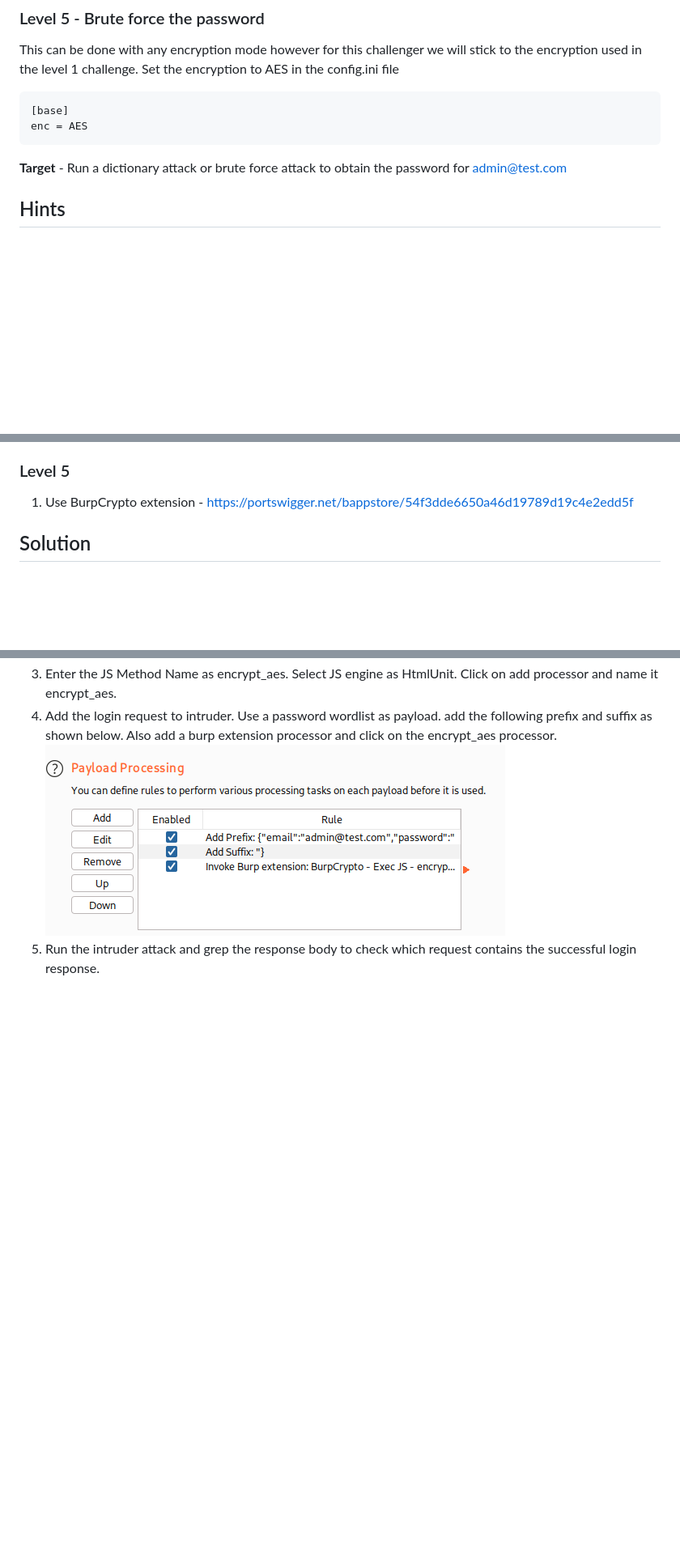
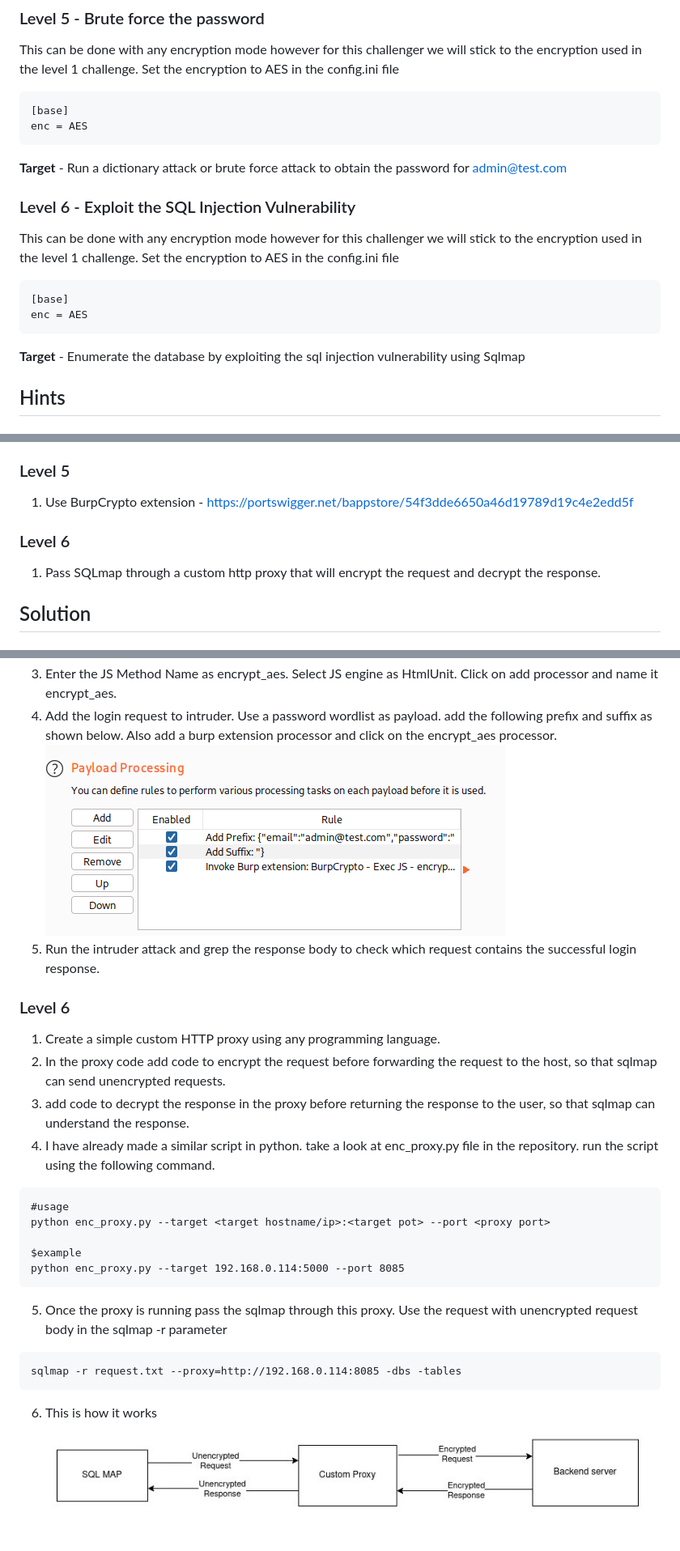
Before and after one commit to kaminari14/encryption-web-goat, a Markdown page: README.md, 3 parts joined by grey strips. Shown: that part at 81% size. Drawn GitHub-style; pictures changed too: POC/sqlmap_script.jpg (added); blank space fills up the shorter version.

Commit message:
config argument. Readme changes - Level 6

````diff
--- a/README.md
+++ b/README.md
@@ -58,6 +62,15 @@ enc = AES
 ```
 **Target** - Run a dictionary attack or brute force attack to obtain the password for admin@test.com
 
+### Level 6 - Exploit the SQL Injection Vulnerability
+This can be done with any encryption mode however for this challenger we will stick to the encryption used in the level 1 challenge.
+Set the encryption to AES in the config.ini file
+```
+[base]
+enc = AES
+```
+**Target** - Enumerate the database by exploiting the sql injection vulnerability using Sqlmap
+
 
 ## Hints
 ### Level 1
@@ -82,6 +95,8 @@ enc = AES
 ### Level 5
 1. Use BurpCrypto extension - https://portswigger.net/bappstore/54f3dde6650a46d19789d19c4e2edd5f
 
+### Level 6
+1. Pass SQLmap through a custom http proxy that will encrypt the request and decrypt the response.
 
 
 ## Solution
@@ -223,3 +239,22 @@ else if (document.querySelector("body > div > form").classList.contains("AES-3")
 4. Add the login request to intruder. Use a password wordlist as payload. add the following prefix and suffix as shown below. Also add a burp extension processor and click on the encrypt_aes processor.
 ![match and replace](https://github.com/kaminari14/encryption-web-goat/blob/main/POC/5.png)
 5. Run the intruder attack and grep the response body to check which request contains the successful login response.
+
+### Level 6
+1. Create a simple custom HTTP proxy using any programming language.
+2. In the proxy code add code to encrypt the request before forwarding the request to the host, so that sqlmap can send unencrypted requests.
+3. add code to decrypt the response in the proxy before returning the response to the user, so that sqlmap can understand the response.
+4. I have already made a similar script in python. take a look at enc_proxy.py file in the repository. run the script using the following command.
+```
+#usage
+python enc_proxy.py --target <target hostname/ip>:<target pot> --port <proxy port>
+
+$example
+python enc_proxy.py --target 192.168.0.114:5000 --port 8085
+```
+5. Once the proxy is running pass the sqlmap through this proxy. Use the request with unencrypted request body in the sqlmap -r parameter
+```
+sqlmap -r request.txt --proxy=http://192.168.0.114:8085 -dbs -tables
+```
+6. This is how it works
+![sqlmap script](https://github.com/kaminari14/encryption-web-goat/blob/main/POC/sqlmap_script.jpg)
````
Also changed, not shown: other parts of README.md (+6 -1 lines), POC/diagram.png (renamed from diagram.png), 2 other files.
